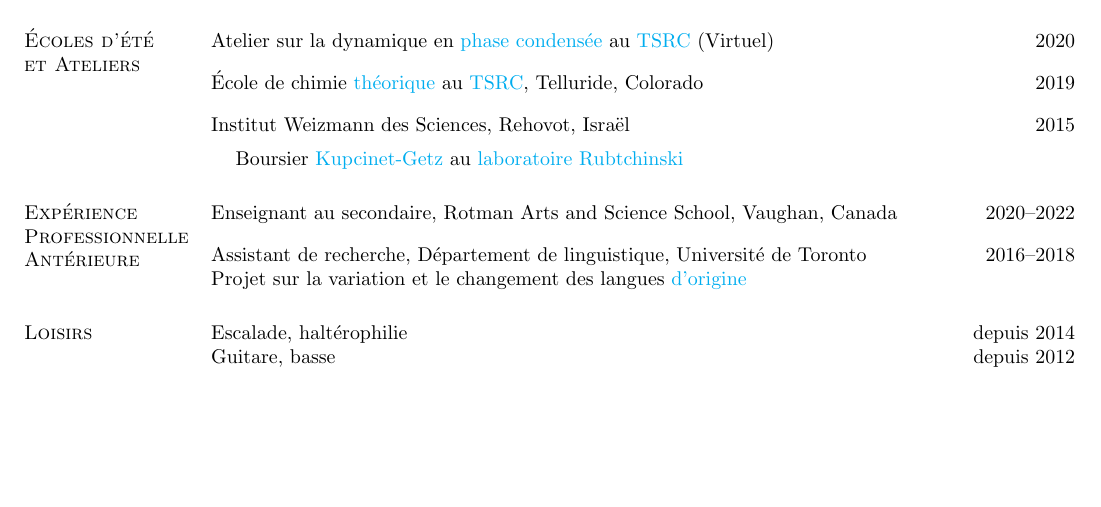
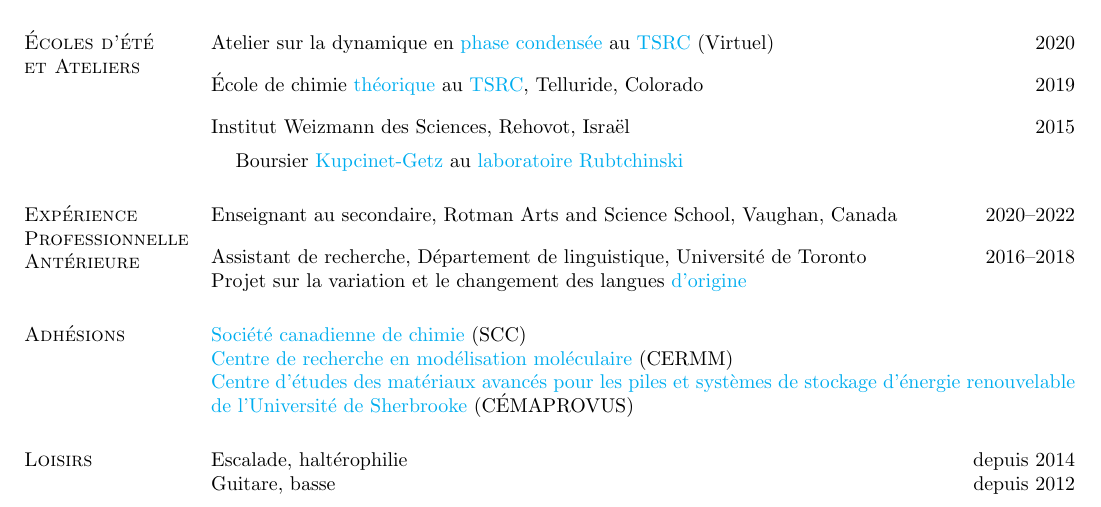
Before and after one commit to korolgroup/korolgroup.github.io, a LaTeX CV (pdf/CV_Korol_fr.tex): part of page 5 of 6, cut so that both start at the same text, the shorter picture padded with empty space. Compiled offline with pdfLaTeX.

Commit message:
Add Membership section to CVs
Added new Membership section with three organizations:
- Canadian Society for Chemistry (CSC) / Société canadienne de chimie (SCC)
- Centre for Research in Molecular Modeling (CERMM) / Centre de recherche
  en modélisation moléculaire
- CÉMAPROVUS

🤖 Generated with [Claude Code](https://claude.com/claude-code)

Co-Authored-By: Claude <noreply@anthropic.com>

```diff
--- a/pdf/CV_Korol_fr.tex
+++ b/pdf/CV_Korol_fr.tex
@@ -552,6 +552,12 @@ Enseignant au secondaire, Rotman Arts and Science School, Vaughan, Canada \hfill
 Assistant de recherche, Département de linguistique, Université de Toronto \hfill{2016--2018}\\
 Projet sur la variation et le changement des langues \href{https://ngn.artsci.utoronto.ca/HLVC/0_0_home.php}{d'origine}
 
+\section{\sc Adhésions}
+
+\href{https://www.cheminst.ca/about/about-csc/}{Société canadienne de chimie} (SCC)\\
+\href{https://www.concordia.ca/research/molecular-modeling.html}{Centre de recherche en modélisation moléculaire} (CERMM)\\
+\href{https://www.usherbrooke.ca/recherche/fr/udes/regroupements/centres}{Centre d'études des matériaux avancés pour les piles et systèmes de stockage d'énergie renouvelable de l'Université de Sherbrooke} (CÉMAPROVUS)
+
 \section{\sc Loisirs}
 
 Escalade, haltérophilie \hfill{depuis 2014}\\
```
Also changed, not shown: pdf/CV_Korol.tex (+6 -0 lines).
